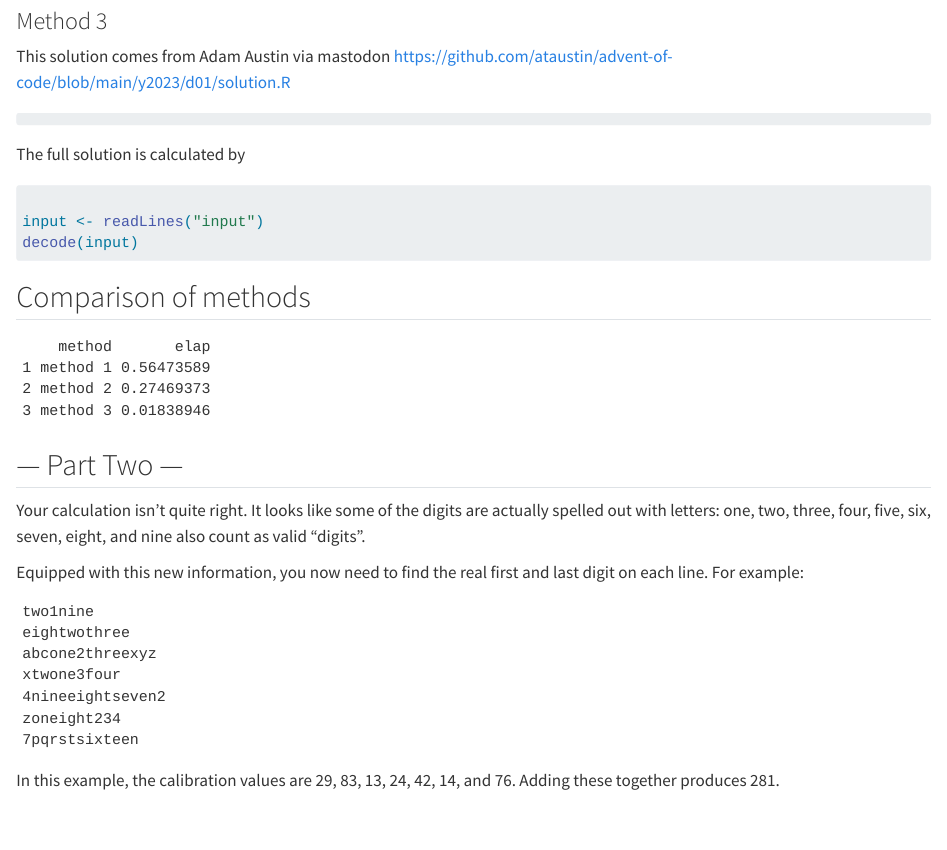
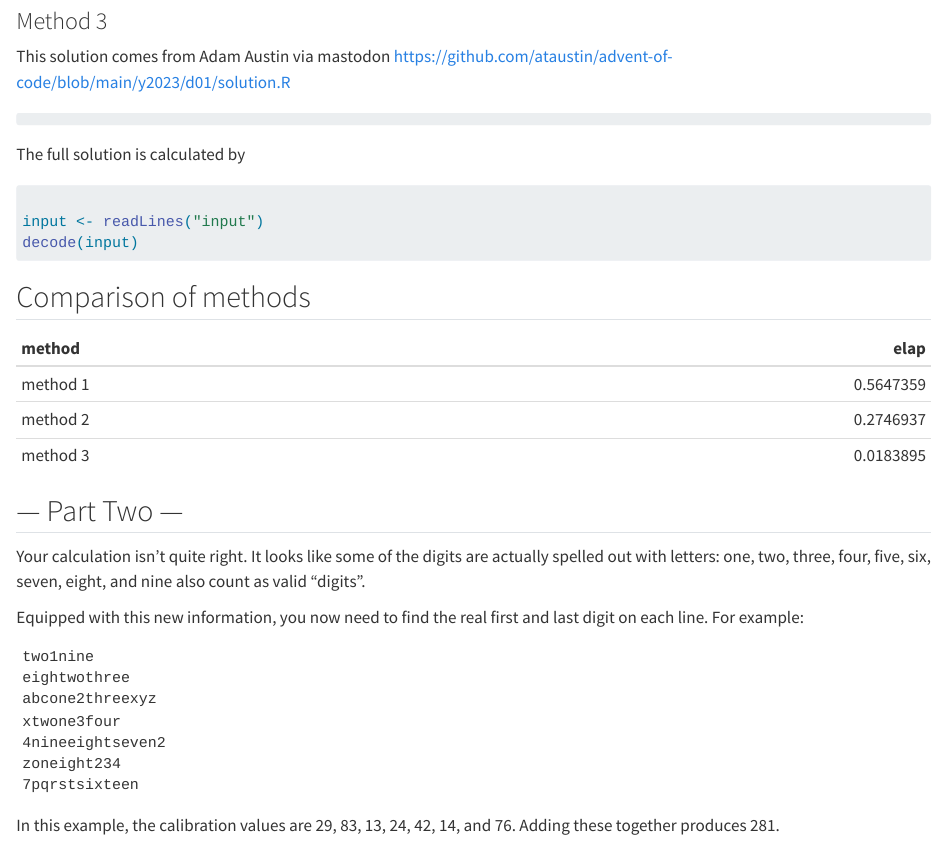
Before and after one commit to ryanbthomas/adventOfCode, a Quarto document (2023/01/README.qmd): the page in a window 1100 px wide, from 1490 px down. Rendered offline with R 4.5, knitr and Pandoc in place of Quarto, with nearby package versions; drawn as R Markdown's standard HTML page in place of the format the file asks for.

Commit message:
updated day 01 README with kable table

````diff
--- a/2023/01/README.qmd
+++ b/2023/01/README.qmd
@@ -84,7 +84,8 @@ decode(input)
 ## Comparison of methods
 
 ```{r timings, echo=FALSE}
-read.csv("timings_part1.csv")
+read.csv("timings_part1.csv") |>
+knitr::kable()
 ```
 
 ## --- Part Two ---
````
Also changed, not shown: 2023/01/README.md.
